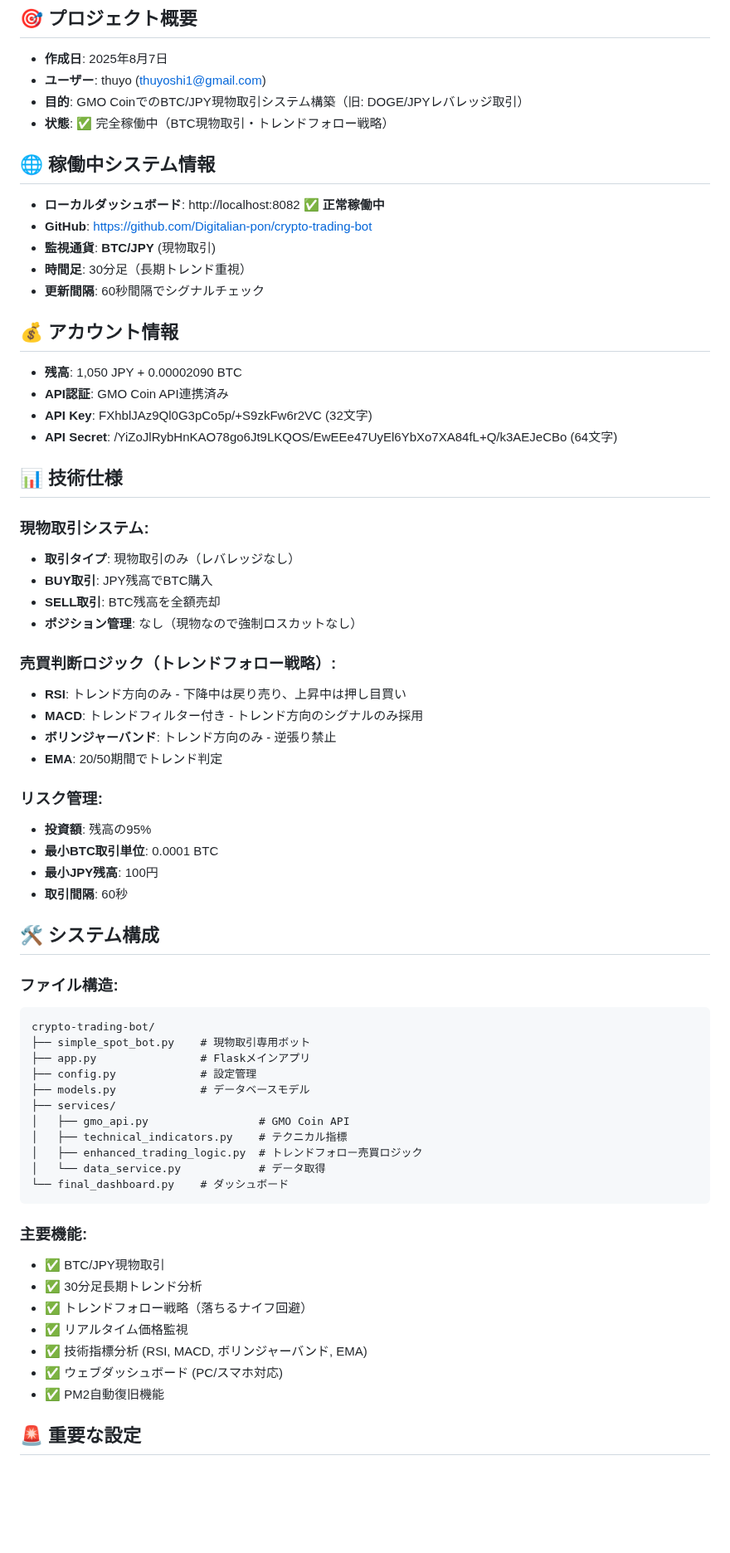
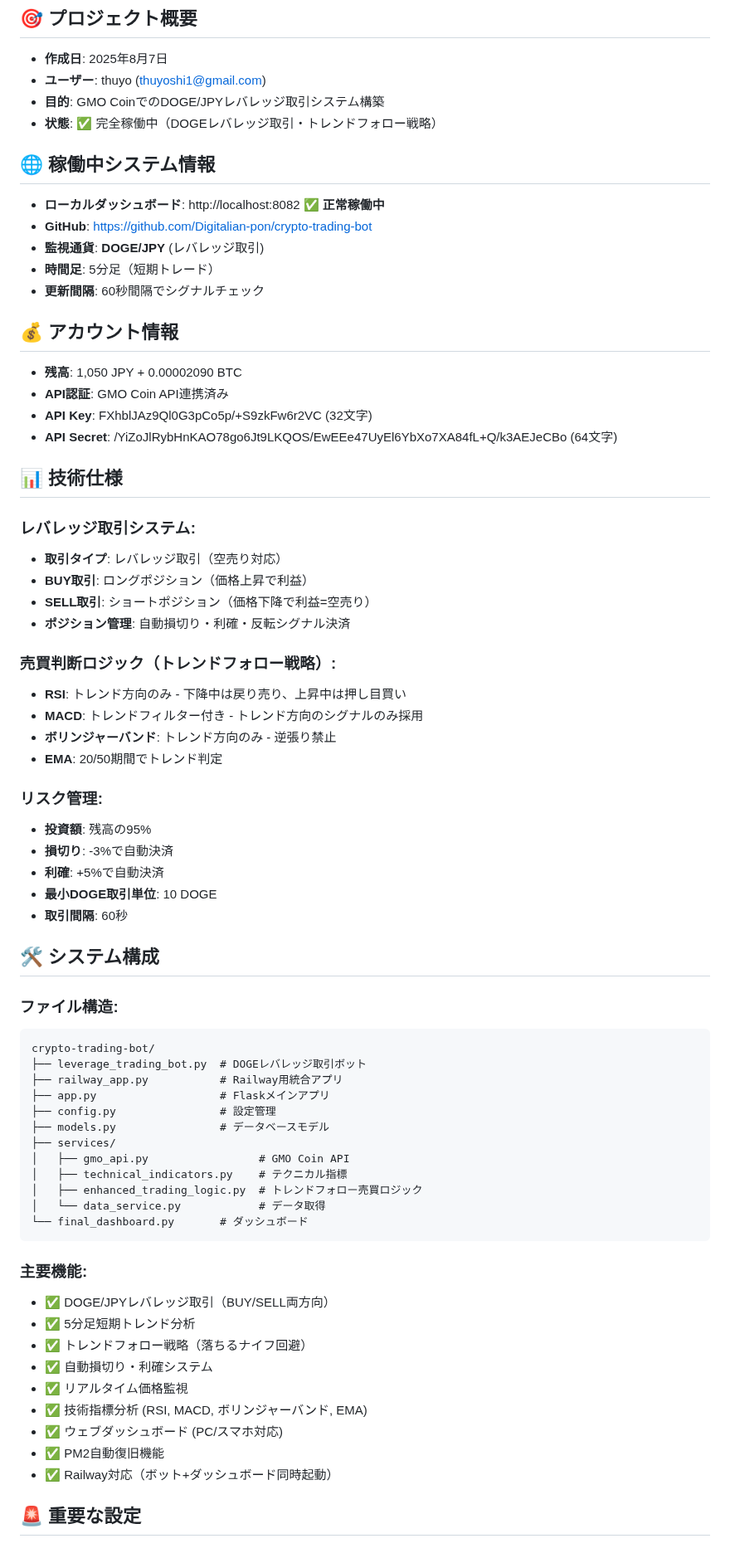
Before and after one commit to Digitalian-pon/crypto-trading-bot, a Markdown page: CLAUDE.md, the part around one of its changes. Shown at 83% size. Drawn GitHub-style; blank space fills up the shorter version.

````diff
--- a/CLAUDE.md
+++ b/CLAUDE.md
@@ -3,14 +3,14 @@
 ## 🎯 プロジェクト概要
 - **作成日**: 2025年8月7日
 - **ユーザー**: thuyo (thuyoshi1@gmail.com)
-- **目的**: GMO CoinでのBTC/JPY現物取引システム構築（旧: DOGE/JPYレバレッジ取引）
-- **状態**: ✅ 完全稼働中（BTC現物取引・トレンドフォロー戦略）
+- **目的**: GMO CoinでのDOGE/JPYレバレッジ取引システム構築
+- **状態**: ✅ 完全稼働中（DOGEレバレッジ取引・トレンドフォロー戦略）
 
 ## 🌐 稼働中システム情報
 - **ローカルダッシュボード**: http://localhost:8082 ✅ **正常稼働中**
 - **GitHub**: https://github.com/Digitalian-pon/crypto-trading-bot
-- **監視通貨**: **BTC/JPY** (現物取引)
-- **時間足**: 30分足（長期トレンド重視）
+- **監視通貨**: **DOGE/JPY** (レバレッジ取引)
+- **時間足**: 5分足（短期トレード）
 - **更新間隔**: 60秒間隔でシグナルチェック
 
 ## 💰 アカウント情報
@@ -20,11 +20,11 @@
 - **API Secret**: /YiZoJlRybHnKAO78go6Jt9LKQOS/EwEEe47UyEl6YbXo7XA84fL+Q/k3AEJeCBo (64文字)
 
 ## 📊 技術仕様
-### 現物取引システム:
-- **取引タイプ**: 現物取引のみ（レバレッジなし）
-- **BUY取引**: JPY残高でBTC購入
-- **SELL取引**: BTC残高を全額売却
-- **ポジション管理**: なし（現物なので強制ロスカットなし）
+### レバレッジ取引システム:
+- **取引タイプ**: レバレッジ取引（空売り対応）
+- **BUY取引**: ロングポジション（価格上昇で利益）
+- **SELL取引**: ショートポジション（価格下降で利益=空売り）
+- **ポジション管理**: 自動損切り・利確・反転シグナル決済
 
 ### 売買判断ロジック（トレンドフォロー戦略）:
 - **RSI**: トレンド方向のみ - 下降中は戻り売り、上昇中は押し目買い
@@ -34,34 +34,38 @@
 
 ### リスク管理:
 - **投資額**: 残高の95%
-- **最小BTC取引単位**: 0.0001 BTC
-- **最小JPY残高**: 100円
+- **損切り**: -3%で自動決済
+- **利確**: +5%で自動決済
+- **最小DOGE取引単位**: 10 DOGE
 - **取引間隔**: 60秒
 
 ## 🛠️ システム構成
 ### ファイル構造:
 ```
 crypto-trading-bot/
-├── simple_spot_bot.py    # 現物取引専用ボット
-├── app.py                # Flaskメインアプリ
-├── config.py             # 設定管理
-├── models.py             # データベースモデル
+├── leverage_trading_bot.py  # DOGEレバレッジ取引ボット
+├── railway_app.py           # Railway用統合アプリ
+├── app.py                   # Flaskメインアプリ
+├── config.py                # 設定管理
+├── models.py                # データベースモデル
 ├── services/
 │   ├── gmo_api.py                 # GMO Coin API
 │   ├── technical_indicators.py    # テクニカル指標
 │   ├── enhanced_trading_logic.py  # トレンドフォロー売買ロジック
 │   └── data_service.py            # データ取得
-└── final_dashboard.py    # ダッシュボード
+└── final_dashboard.py       # ダッシュボード
 ```
 
 ### 主要機能:
-- ✅ BTC/JPY現物取引
-- ✅ 30分足長期トレンド分析
+- ✅ DOGE/JPYレバレッジ取引（BUY/SELL両方向）
+- ✅ 5分足短期トレンド分析
 - ✅ トレンドフォロー戦略（落ちるナイフ回避）
+- ✅ 自動損切り・利確システム
 - ✅ リアルタイム価格監視
 - ✅ 技術指標分析 (RSI, MACD, ボリンジャーバンド, EMA)
 - ✅ ウェブダッシュボード (PC/スマホ対応)
 - ✅ PM2自動復旧機能
+- ✅ Railway対応（ボット+ダッシュボード同時起動）
 
 ## 🚨 重要な設定
 ### 環境変数:
````
Also changed, not shown: other parts of CLAUDE.md (+58 -14 lines).
